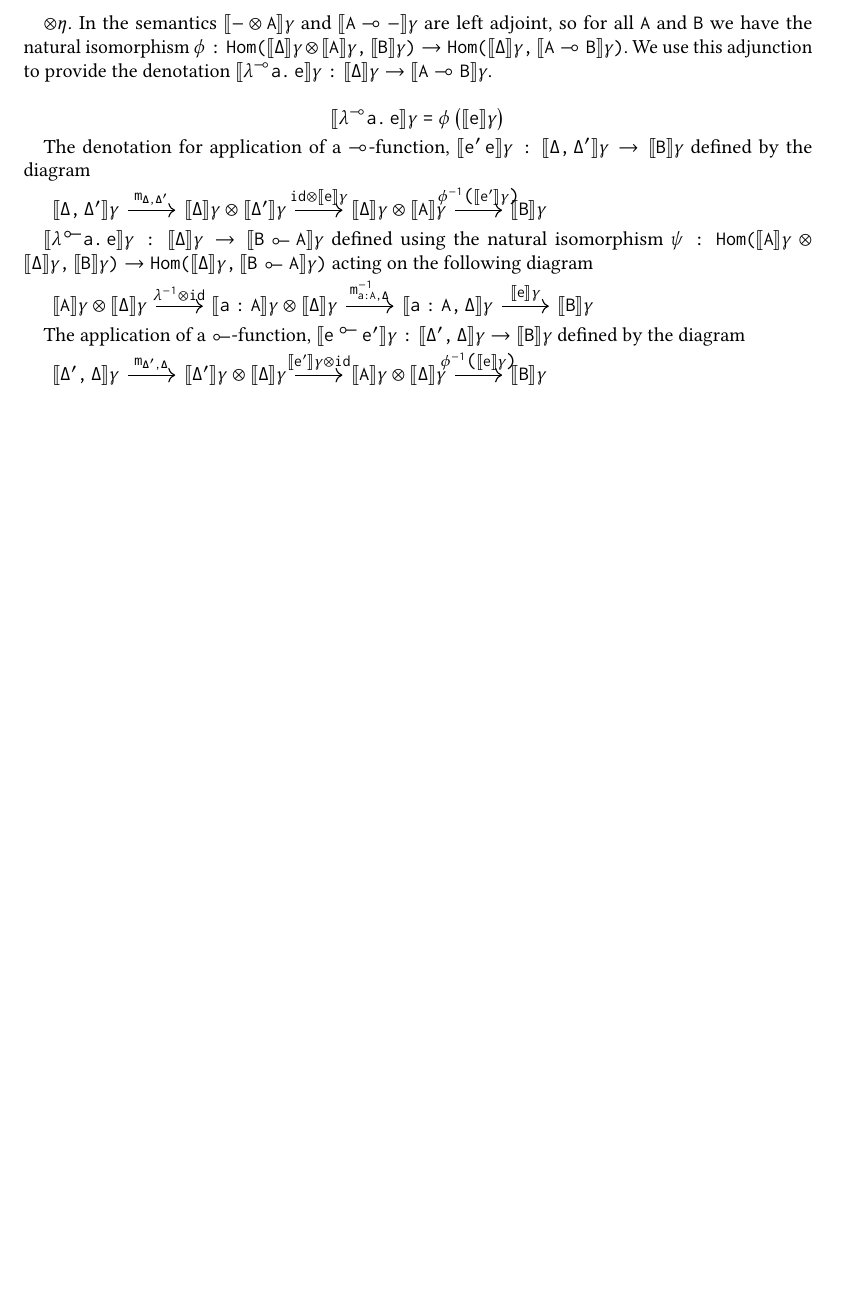
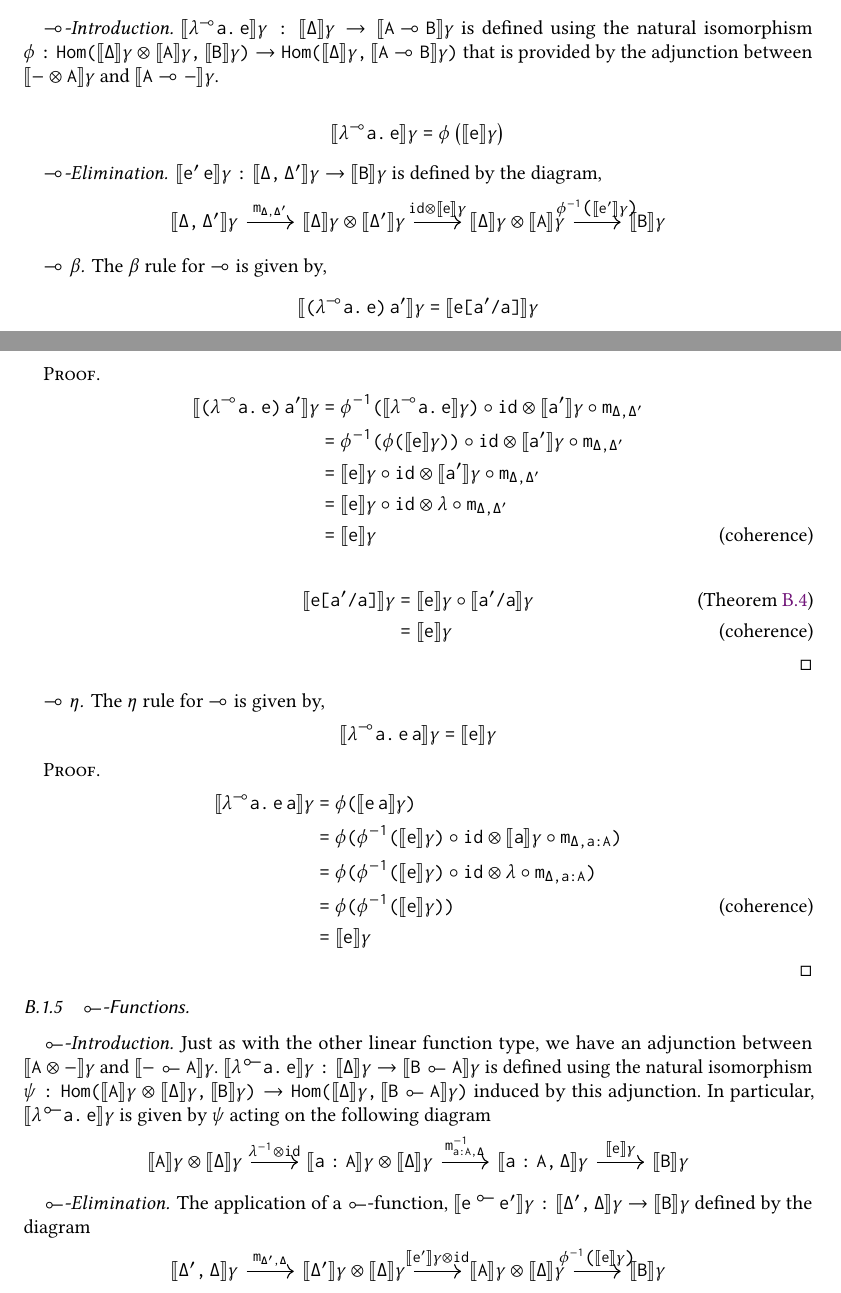
Before and after one commit to maxsnew/grammars-and-semantic-actions, a LaTeX paper (paper/paper.tex): part of page 29 of 29 before the commit and two parts of pages 29 and 30 of 31 after it, the two joined at a grey line, cut at the place of the change, the shorter picture padded with empty space. Compiled offline with pdfLaTeX.

Commit message:
appendix wip

```diff
--- a/paper/paper.tex
+++ b/paper/paper.tex
@@ -3839,16 +3883,20 @@ defined via the diagram,
+\subsubsection{$\lto$-Functions}
 % linear function
-In the semantics $\semg{- \otimes A}$ and $\semg{A \lto -}$ are left adjoint, so
-for all $A$ and $B$ we have the natural isomorphism
-$\phi : Hom(\semg{\Delta} \otimes \semg{A}, \semg{B}) \to Hom(\semg{\Delta}, \semg{A \lto B})$.
-We use this adjunction to provide the denotation $\semg{\lamblto a e} : \semg{\Delta} \to \semg{A \lto B}$.
+\paragraph{$\lto$-Introduction}
+$\semg{\lamblto a e} : \semg{\Delta} \to \semg{A \lto B}$ is defined using the
+natural isomorphism
+$\phi : Hom(\semg{\Delta} \otimes \semg{A}, \semg{B}) \to Hom(\semg{\Delta}, \semg{A \lto B})$
+that is provided by the adjunction between $\semg{- \otimes A}$ and $\semg{A \lto -}$.
 
 \[
 \semg{\lamblto a e} = \phi\left( \semg{e} \right)
 \]
 
-The denotation for application of a $\lto$-function,
-$\semg{\applto {e'} {e}} : \semg{\Delta,\Delta'} \to \semg{B}$ defined by the diagram
-
+\paragraph{$\lto$-Elimination}
+$\semg{\applto {e'} {e}} : \semg{\Delta,\Delta'} \to \semg{B}$ is defined by the
+diagram,
+
+\begin{center}
 \begin{tikzcd}
   \semg{\Delta,\Delta'} \arrow[r , "m_{\Delta,\Delta'}"] &
   \semg{\Delta} \otimes \semg{\Delta'} \arrow[r , "id \otimes \semg{e}"] &
@@ -3856,28 +3904,82 @@ $\semg{\applto {e'} {e}} : \semg{\Delta,\Delta'} \to \semg{B}$ defined by the di
   &
   \semg{B}
 \end{tikzcd}
-
-$\semg{\lambtol a e} : \semg{\Delta} \to \semg{B \tol A}$ defined using the
+\end{center}
+
+\paragraph{$\lto\beta$}
+The $\beta$ rule for $\lto$ is given by,
+\[
+  \semg{\applto {(\lamblto {a} {e})} {a'}} = \semg{e[a'/a]}
+\]
+\begin{proof}
+\begin{align*}
+  \semg{\applto {(\lamblto {a} {e})} {a'}}
+  & = \phi^{-1}(\semg{\lamblto {a} {e}}) \circ id \otimes \semg{a'} \circ m_{\Delta,\Delta'} \\
+  & = \phi^{-1}(\phi(\semg{e})) \circ id \otimes \semg{a'} \circ m_{\Delta,\Delta'} \\
+  & = \semg{e} \circ id \otimes \semg{a'} \circ m_{\Delta,\Delta'} \\
+  & = \semg{e} \circ id \otimes \lambda \circ m_{\Delta,\Delta'} \\
+  & = \semg{e} \tag{coherence}
+\end{align*}
+
+\begin{align*}
+  \semg{e[a'/a]}
+  & = \semg{e} \circ \semg{a'/a} \tag{\cref{lem:subst}} \\
+  & = \semg{e} \tag{coherence}
+\end{align*}
+\end{proof}
+
+\paragraph{$\lto\eta$}
+The $\eta$ rule for $\lto$ is given by,
+\[
+  \semg{\lamblto {a} {\applto e a}} = \semg{e}
+\]
+
+\begin{proof}
+\begin{align*}
+  \semg{\lamblto {a} {\applto e a}}
+  & = \phi(\semg{\applto e a}) \\
+  & = \phi(\phi^{-1}(\semg{e}) \circ id \otimes \semg{a} \circ m_{\Delta,a:A}) \\
+  & = \phi(\phi^{-1}(\semg{e}) \circ id \otimes \lambda \circ m_{\Delta,a:A}) \\
+  & = \phi(\phi^{-1}(\semg{e})) \tag{coherence} \\
+  & = \semg{e}
+\end{align*}
+\end{proof}
+
+
+\subsubsection{$\tol$-Functions}
+\paragraph{$\tol$-Introduction}
+Just as with the other linear function type, we have an adjunction between
+$\semg{A \otimes -}$ and $\semg{- \tol A}$. $\semg{\lambtol a e} : \semg{\Delta} \to \semg{B \tol A}$ is defined using the
 natural isomorphism
 $\psi : Hom(\semg{A} \otimes \semg{\Delta}, \semg{B}) \to Hom(\semg{\Delta}, \semg{B \tol A})$
+induced by this adjunction. In particular, $\semg{\lambtol a e}$ is given by $\psi$
 acting on the following diagram
 
+\begin{center}
 \begin{tikzcd}
   \semg{A} \otimes \semg{\Delta} \arrow[r , "\lambda^{-1} \otimes id"] &
   \semg{a : A} \otimes \semg{\Delta} \arrow[r , "m^{-1}_{a : A , \Delta}"] &
   \semg{a : A , \Delta} \arrow[r , "\semg{e}"] &
   \semg{B}
 \end{tikzcd}
-
+\end{center}
+
+\paragraph{$\tol$-Elimination}
 The application of a $\tol$-function,
 $\semg{\apptol {e} {e'}} : \semg{\Delta',\Delta} \to \semg{B}$ defined by the diagram
 
+\begin{center}
 \begin{tikzcd}
   \semg{\Delta',\Delta} \arrow[r , "m_{\Delta',\Delta}"] &
   \semg{\Delta'} \otimes \semg{\Delta} \arrow[r , "\semg{e'} \otimes id"] &
   \semg{A} \otimes \semg{\Delta} \arrow[r , "\phi^{-1}\left( \semg{e} \right)"] &
   \semg{B}
 \end{tikzcd}
+\end{center}
+
+\paragraph{$\tol\beta$}
+
+\paragraph{$\tol\eta$}
 
 % Products
 Product introduction,
```
Also changed, not shown: paper/paper.tex (62 more changed lines).
